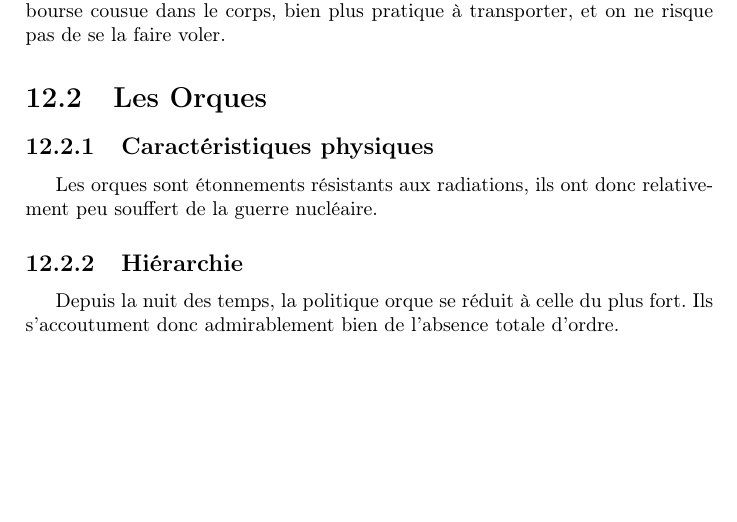
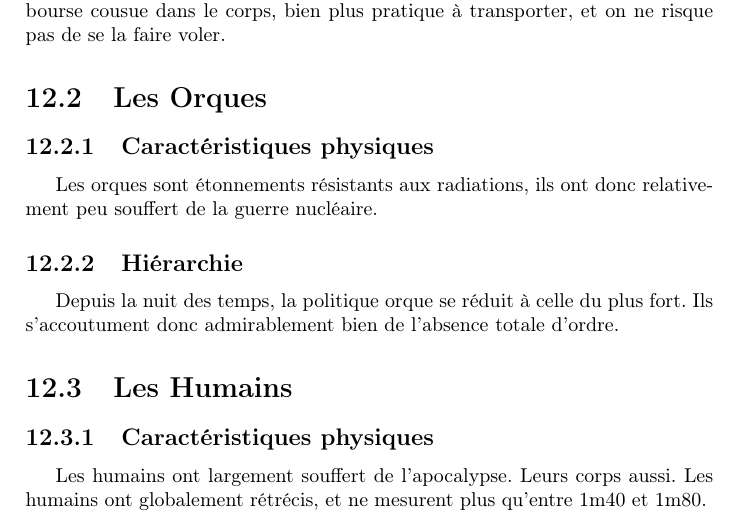
Before and after one commit to nobrakal/crearemundum, a LaTeX book (CreareMundum/Creare_Mundum.tex, which reads CreareMundum/src/posta/races.tex): part of page 75 of 85, cut so that both start at the same text, the shorter picture padded with empty space. Compiled offline with pdfLaTeX.

Commit message:
Avancement

```diff
--- a/CreareMundum/src/posta/races.tex
+++ b/CreareMundum/src/posta/races.tex
@@ -6,3 +6,6 @@ Les skhos ont étonnamment bien résisté à l'Apocalypse. Leur petit corps ne s
 Les orques sont étonnements résistants aux radiations, ils ont donc relativement peu souffert de la guerre nucléaire.
 \subsection{Hiérarchie}
 Depuis la  nuit des temps, la politique orque se réduit à celle du plus fort. Ils s'accoutument donc admirablement bien de l'absence totale d'ordre.
+\section{Les Humains}
+\subsection{Caractéristiques physiques}
+Les humains ont largement souffert de l'apocalypse. Leurs corps aussi. Les humains ont globalement rétrécis, et ne mesurent plus qu'entre 1m40 et 1m80.
```
